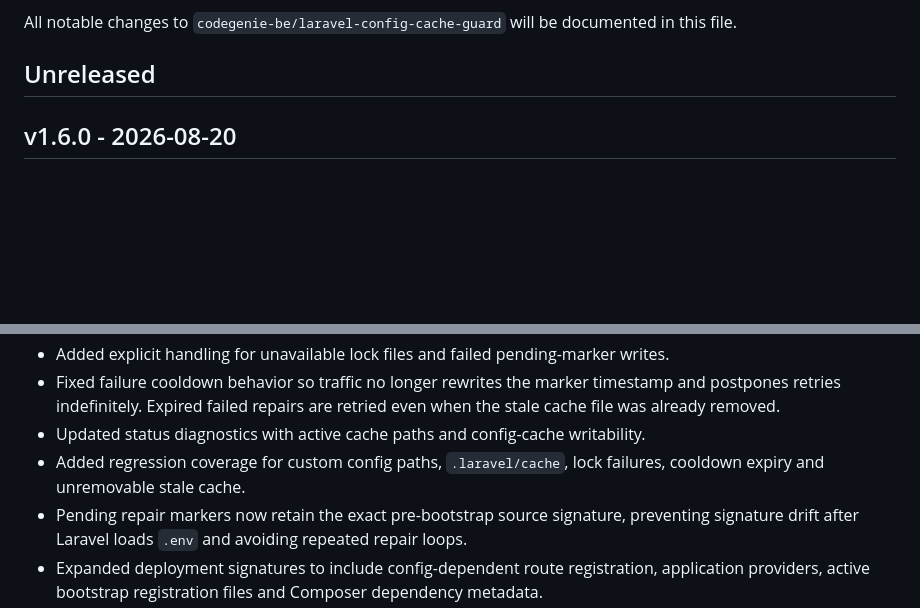
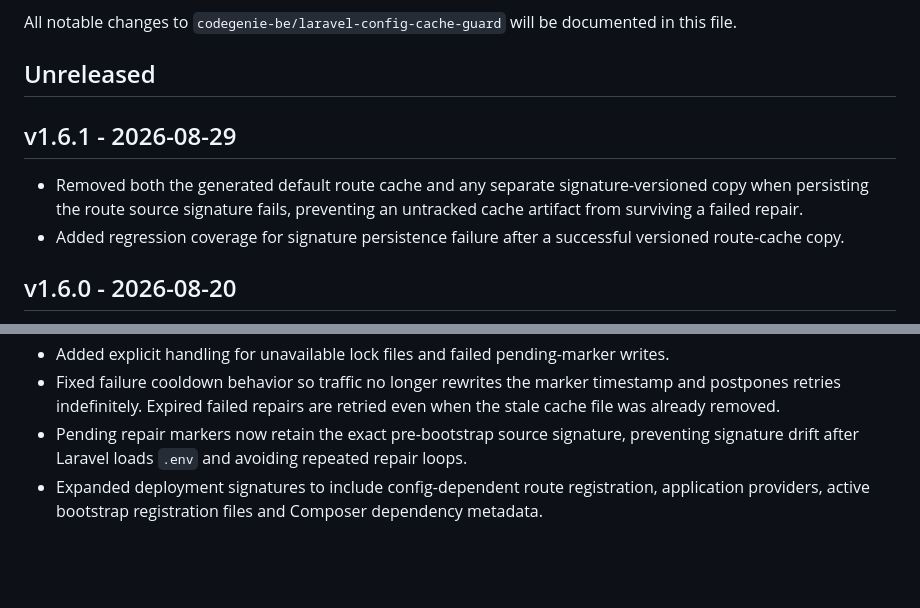
Before and after one commit to Codegenie-BE/laravel-config-cache-guard, a Markdown page: CHANGELOG.md, 2 parts joined by grey strips. Drawn GitHub-style; blank space fills up the shorter version.

Commit message:
docs: prepare v1.6.1 release notes

```diff
--- a/CHANGELOG.md
+++ b/CHANGELOG.md
@@ -3,6 +3,11 @@
 All notable changes to `codegenie-be/laravel-config-cache-guard` will be documented in this file.
 
 ## Unreleased
+
+## v1.6.1 - 2026-08-29
+
+- Removed both the generated default route cache and any separate signature-versioned copy when persisting the route source signature fails, preventing an untracked cache artifact from surviving a failed repair.
+- Added regression coverage for signature persistence failure after a successful versioned route-cache copy.
 
 ## v1.6.0 - 2026-08-20
 
@@ -109,8 +114,6 @@ All notable changes to `codegenie-be/laravel-config-cache-guard` will be documen
 - Made stale-cache removal fail closed: requests stop safely when a known-stale cache file cannot be removed.
 - Added explicit handling for unavailable lock files and failed pending-marker writes.
 - Fixed failure cooldown behavior so traffic no longer rewrites the marker timestamp and postpones retries indefinitely. Expired failed repairs are retried even when the stale cache file was already removed.
-- Updated status diagnostics with active cache paths and config-cache writability.
-- Added regression coverage for custom config paths, `.laravel/cache`, lock failures, cooldown expiry and unremovable stale cache.
 - Pending repair markers now retain the exact pre-bootstrap source signature, preventing signature drift after Laravel loads `.env` and avoiding repeated repair loops.
 - Expanded deployment signatures to include config-dependent route registration, application providers, active bootstrap registration files and Composer dependency metadata.
 - Deferred repair now rechecks the pending marker after acquiring its lock to avoid duplicate cache rebuilds during concurrent request termination.
```
